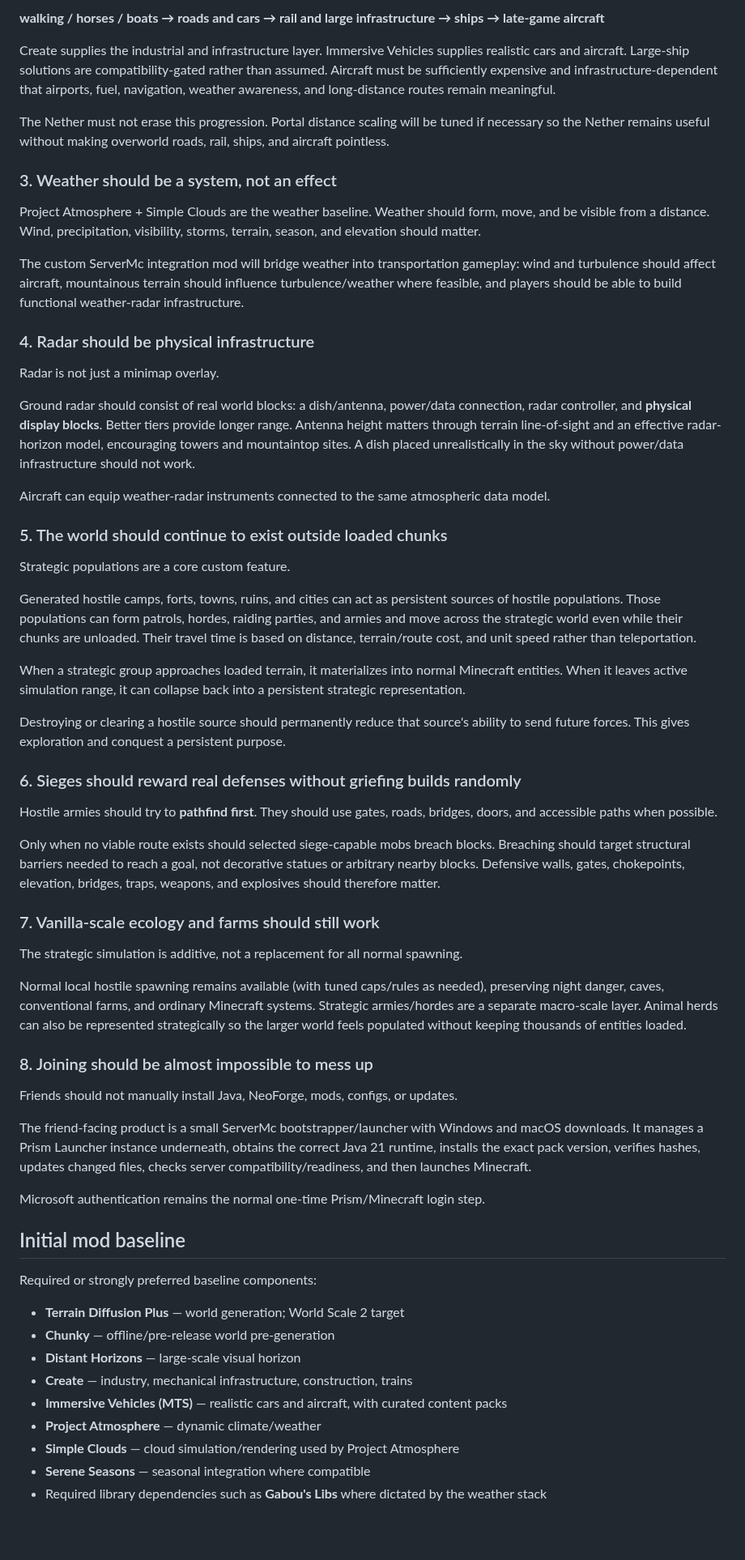
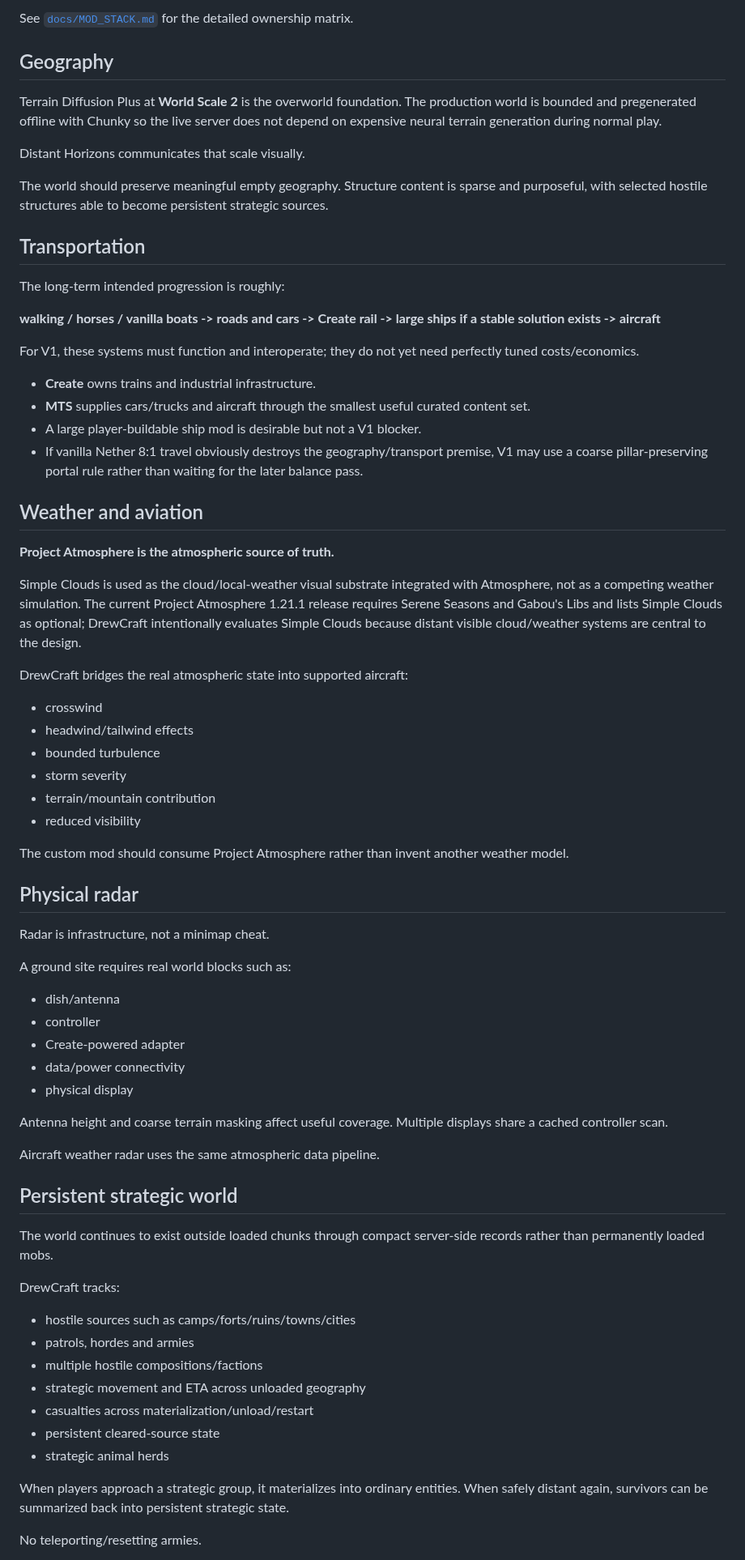
Before and after one commit to DrewPhi/DrewCraft, a Markdown page: README.md, the part around one of its changes. Shown at 81% size. Drawn GitHub-style; blank space fills up the shorter version.

Commit message:
docs: align README with DrewCraft V1 architecture

```diff
--- a/README.md
+++ b/README.md
@@ -33,65 +67,75 @@ Travel should evolve roughly from:
 
-**walking / horses / boats → roads and cars → rail and large infrastructure → ships → late-game aircraft**
+See [`docs/MOD_STACK.md`](docs/MOD_STACK.md) for the detailed ownership matrix.
 
-Create supplies the industrial and infrastructure layer. Immersive Vehicles supplies realistic cars and aircraft. Large-ship solutions are compatibility-gated rather than assumed. Aircraft must be sufficiently expensive and infrastructure-dependent that airports, fuel, navigation, weather awareness, and long-distance routes remain meaningful.
+## Geography
 
-The Nether must not erase this progression. Portal distance scaling will be tuned if necessary so the Nether remains useful without making overworld roads, rail, ships, and aircraft pointless.
+Terrain Diffusion Plus at **World Scale 2** is the overworld foundation. The production world is bounded and pregenerated offline with Chunky so the live server does not depend on expensive neural terrain generation during normal play.
 
-### 3. Weather should be a system, not an effect
+Distant Horizons communicates that scale visually.
 
-Project Atmosphere + Simple Clouds are the weather baseline. Weather should form, move, and be visible from a distance. Wind, precipitation, visibility, storms, terrain, season, and elevation should matter.
+The world should preserve meaningful empty geography. Structure content is sparse and purposeful, with selected hostile structures able to become persistent strategic sources.
 
-The custom ServerMc integration mod will bridge weather into transportation gameplay: wind and turbulence should affect aircraft, mountainous terrain should influence turbulence/weather where feasible, and players should be able to build functional weather-radar infrastructure.
+## Transportation
 
-### 4. Radar should be physical infrastructure
+The long-term intended progression is roughly:
 
-Radar is not just a minimap overlay.
+**walking / horses / vanilla boats -> roads and cars -> Create rail -> large ships if a stable solution exists -> aircraft**
 
-Ground radar should consist of real world blocks: a dish/antenna, power/data connection, radar controller, and **physical display blocks**. Better tiers provide longer range. Antenna height matters through terrain line-of-sight and an effective radar-horizon model, encouraging towers and mountaintop sites. A dish placed unrealistically in the sky without power/data infrastructure should not work.
+For V1, these systems must function and interoperate; they do not yet need perfectly tuned costs/economics.
 
-Aircraft can equip weather-radar instruments connected to the same atmospheric data model.
+- **Create** owns trains and industrial infrastructure.
+- **MTS** supplies cars/trucks and aircraft through the smallest useful curated content set.
+- A large player-buildable ship mod is desirable but not a V1 blocker.
+- If vanilla Nether 8:1 travel obviously destroys the geography/transport premise, V1 may use a coarse pillar-preserving portal rule rather than waiting for the later balance pass.
 
-### 5. The world should continue to exist outside loaded chunks
+## Weather and aviation
 
-Strategic populations are a core custom feature.
+**Project Atmosphere is the atmospheric source of truth.**
 
-Generated hostile camps, forts, towns, ruins, and cities can act as persistent sources of hostile populations. Those populations can form patrols, hordes, raiding parties, and armies and move across the strategic world even while their chunks are unloaded. Their travel time is based on distance, terrain/route cost, and unit speed rather than teleportation.
+Simple Clouds is used as the cloud/local-weather visual substrate integrated with Atmosphere, not as a competing weather simulation. The current Project Atmosphere 1.21.1 release requires Serene Seasons and Gabou's Libs and lists Simple Clouds as optional; DrewCraft intentionally evaluates Simple Clouds because distant visible cloud/weather systems are central to the design.
 
-When a strategic group approaches loaded terrain, it materializes into normal Minecraft entities. When it leaves active simulation range, it can collapse back into a persistent strategic representation.
+DrewCraft bridges the real atmospheric state into supported aircraft:
 
-Destroying or clearing a hostile source should permanently reduce that source's ability to send future forces. This gives exploration and conquest a persistent purpose.
+- crosswind
+- headwind/tailwind effects
+- bounded turbulence
+- storm severity
+- terrain/mountain contribution
+- reduced visibility
 
-### 6. Sieges should reward real defenses without griefing builds randomly
+The custom mod should consume Project Atmosphere rather than invent another weather model.
 
-Hostile armies should try to **pathfind first**. They should use gates, roads, bridges, doors, and accessible paths when possible.
+## Physical radar
 
-Only when no viable route exists should selected siege-capable mobs breach blocks. Breaching should target structural barriers needed to reach a goal, not decorative statues or arbitrary nearby blocks. Defensive walls, gates, chokepoints, elevation, bridges, traps, weapons, and explosives should therefore matter.
+Radar is infrastructure, not a minimap cheat.
 
-### 7. Vanilla-scale ecology and farms should still work
+A ground site requires real world blocks such as:
 
-The strategic simulation is additive, not a replacement for all normal spawning.
+- dish/antenna
+- controller
+- Create-powered adapter
+- data/power connectivity
+- physical display
 
-Normal local hostile spawning remains available (with tuned caps/rules as needed), preserving night danger, caves, conventional farms, and ordinary Minecraft systems. Strategic armies/hordes are a separate macro-scale layer. Animal herds can also be represented strategically so the larger world feels populated without keeping thousands of entities loaded.
+Antenna height and coarse terrain masking affect useful coverage. Multiple displays share a cached controller scan.
 
-### 8. Joining should be almost impossible to mess up
+Aircraft weather radar uses the same atmospheric data pipeline.
 
-Friends should not manually install Java, NeoForge, mods, configs, or updates.
+## Persistent strategic world
 
-The friend-facing product is a small ServerMc bootstrapper/launcher with Windows and macOS downloads. It manages a Prism Launcher instance underneath, obtains the correct Java 21 runtime, installs the exact pack version, verifies hashes, updates changed files, checks server compatibility/readiness, and then launches Minecraft.
+The world continues to exist outside loaded chunks through compact server-side records rather than permanently loaded mobs.
 
-Microsoft authentication remains the normal one-time Prism/Minecraft login step.
+DrewCraft tracks:
 
-## Initial mod baseline
+- hostile sources such as camps/forts/ruins/towns/cities
+- patrols, hordes and armies
+- multiple hostile compositions/factions
+- strategic movement and ETA across unloaded geography
+- casualties across materialization/unload/restart
+- persistent cleared-source state
+- strategic animal herds
 
-Required or strongly preferred baseline components:
+When players approach a strategic group, it materializes into ordinary entities. When safely distant again, survivors can be summarized back into persistent strategic state.
 
-- **Terrain Diffusion Plus** — world generation; World Scale 2 target
-- **Chunky** — offline/pre-release world pre-generation
-- **Distant Horizons** — large-scale visual horizon
-- **Create** — industry, mechanical infrastructure, construction, trains
-- **Immersive Vehicles (MTS)** — realistic cars and aircraft, with curated content packs
-- **Project Atmosphere** — dynamic climate/weather
-- **Simple Clouds** — cloud simulation/rendering used by Project Atmosphere
-- **Serene Seasons** — seasonal integration where compatible
-- Required library dependencies such as **Gabou's Libs** where dictated by the weather stack
+No teleporting/resetting armies.
 
```
Also changed, not shown: other parts of README.md (+123 -108 lines).
